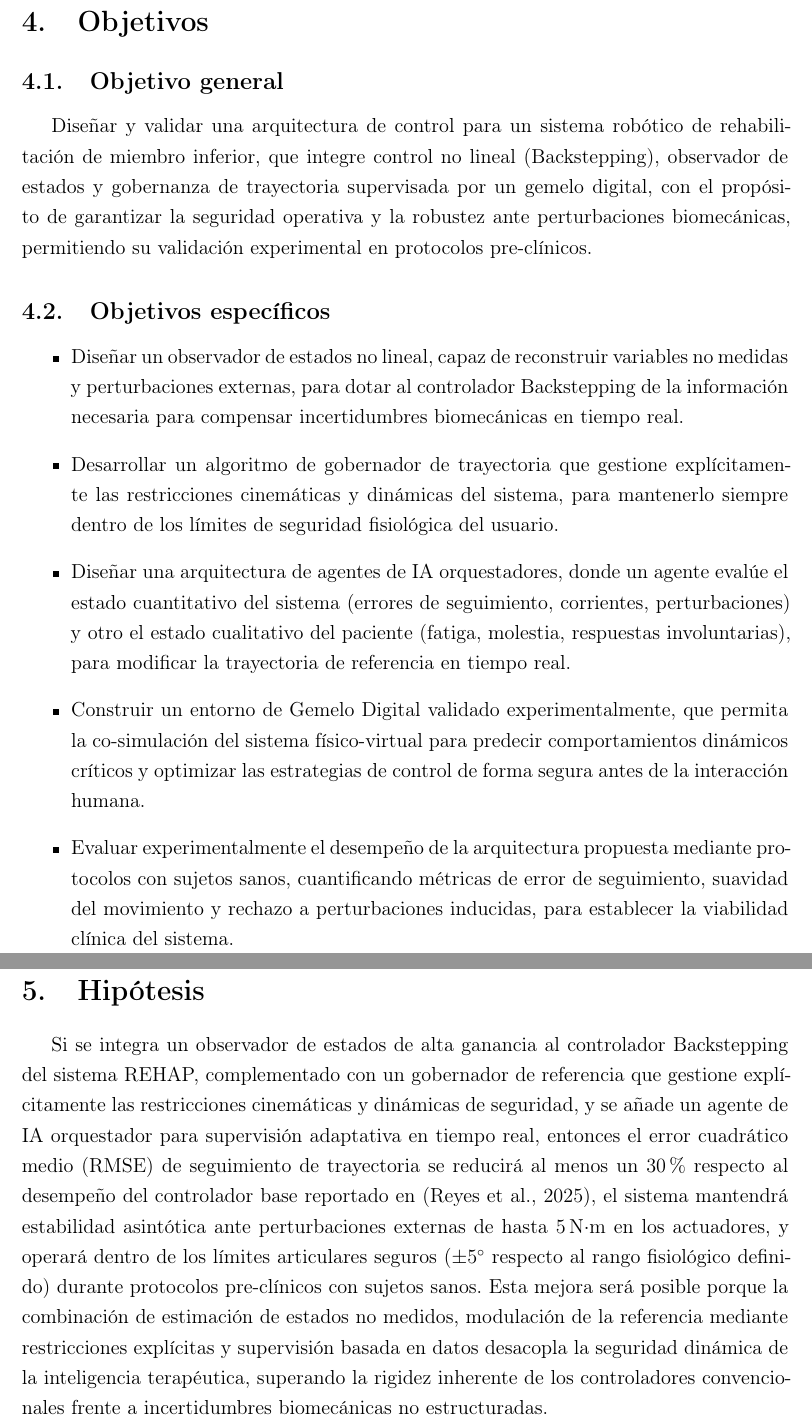
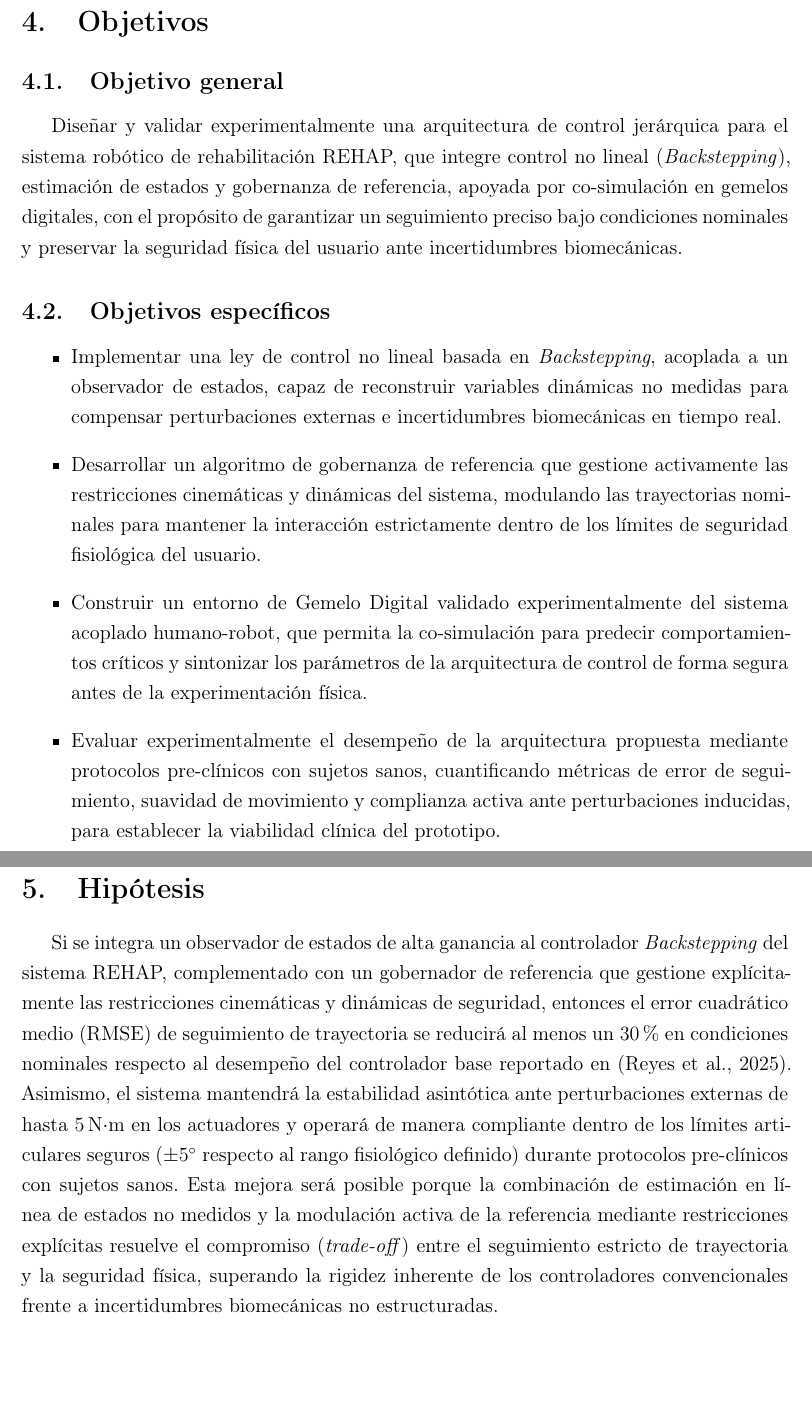
Before and after one commit to arliconar-ui/Jesus-protocolo, a LaTeX document (main.tex): two parts of pages 8 and 9 of 28, joined at a grey line, cut so that both start at the same text, the shorter picture padded with empty space. Compiled offline with pdfLaTeX.

Commit message:
hipotesis

```diff
--- a/main.tex
+++ b/main.tex
@@ -141,22 +141,20 @@ Esta investigación se justifica en la necesidad científica de abordar este pro
 
 \subsection{Objetivo general}
 
-Diseñar y validar una arquitectura de control para un sistema robótico de rehabilitación de miembro inferior, que integre control no lineal (Backstepping), observador de estados y gobernanza de trayectoria supervisada por un gemelo digital, con el propósito de garantizar la seguridad operativa y la robustez ante perturbaciones biomecánicas, permitiendo su validación experimental en protocolos pre-clínicos.
+Diseñar y validar experimentalmente una arquitectura de control jerárquica para el sistema robótico de rehabilitación REHAP, que integre control no lineal (\textit{Backstepping}), estimación de estados y gobernanza de referencia, apoyada por co-simulación en gemelos digitales, con el propósito de garantizar un seguimiento preciso bajo condiciones nominales y preservar la seguridad física del usuario ante incertidumbres biomecánicas.
 
 
 \subsection{Objetivos específicos}
 
 \begin{itemize}
 
-    \item Diseñar un  observador de estados no lineal, capaz de reconstruir variables no medidas y perturbaciones externas, para dotar al controlador Backstepping de la información necesaria para compensar incertidumbres biomecánicas en tiempo real.
+    \item Implementar una ley de control no lineal basada en \textit{Backstepping}, acoplada a un observador de estados, capaz de reconstruir variables dinámicas no medidas para compensar perturbaciones externas e incertidumbres biomecánicas en tiempo real.
 
-    \item Desarrollar un algoritmo de gobernador de trayectoria que gestione explícitamente las restricciones cinemáticas y dinámicas del sistema, para mantenerlo siempre dentro de los límites de seguridad fisiológica del usuario.
+    \item Desarrollar un algoritmo de gobernanza de referencia que gestione activamente las restricciones cinemáticas y dinámicas del sistema, modulando las trayectorias nominales para mantener la interacción estrictamente dentro de los límites de seguridad fisiológica del usuario.
 
-    \item Diseñar una arquitectura de agentes de IA orquestadores, donde un agente evalúe el estado cuantitativo del sistema (errores de seguimiento, corrientes, perturbaciones) y otro el estado cualitativo del paciente (fatiga, molestia, respuestas involuntarias), para modificar la trayectoria de referencia en tiempo real.
+    \item Construir un entorno de Gemelo Digital validado experimentalmente del sistema acoplado humano-robot, que permita la co-simulación para predecir comportamientos críticos y sintonizar los parámetros de la arquitectura de control de forma segura antes de la experimentación física.
 
-    \item Construir un entorno de Gemelo Digital validado experimentalmente, que permita la co-simulación del sistema físico-virtual para predecir comportamientos dinámicos críticos y optimizar las estrategias de control de forma segura antes de la interacción humana.
-
-    \item Evaluar experimentalmente el desempeño de la arquitectura propuesta mediante protocolos con sujetos sanos, cuantificando métricas de error de seguimiento, suavidad del movimiento y rechazo a perturbaciones inducidas, para establecer la viabilidad clínica del sistema.
+    \item Evaluar experimentalmente el desempeño de la arquitectura propuesta mediante protocolos pre-clínicos con sujetos sanos, cuantificando métricas de error de seguimiento, suavidad de movimiento y complianza activa ante perturbaciones inducidas, para establecer la viabilidad clínica del prototipo.
 
 \end{itemize}
 
@@ -166,7 +164,7 @@ Diseñar y validar una arquitectura de control para un sistema robótico de reha
 
 
 \section{Hipótesis}
-Si se integra un observador de estados de alta ganancia al controlador Backstepping del sistema REHAP, complementado con un gobernador de referencia que gestione explícitamente las restricciones cinemáticas y dinámicas de seguridad, y se añade un agente de IA orquestador para supervisión adaptativa en tiempo real, entonces el error cuadrático medio (RMSE) de seguimiento de trayectoria se reducirá al menos un 30\% respecto al desempeño del controlador base reportado en \citep{reyes2025comparative}, el sistema mantendrá estabilidad asintótica ante perturbaciones externas de hasta $5\,\mathrm{N{\cdot}m}$ en los actuadores, y operará dentro de los límites articulares seguros ($\pm 5^{\circ}$ respecto al rango fisiológico definido) durante protocolos pre-clínicos con sujetos sanos. Esta mejora será posible porque la combinación de estimación de estados no medidos, modulación de la referencia mediante restricciones explícitas y supervisión basada en datos desacopla la seguridad dinámica de la inteligencia terapéutica, superando la rigidez inherente de los controladores convencionales frente a incertidumbres biomecánicas no estructuradas.
+Si se integra un observador de estados de alta ganancia al controlador \textit{Backstepping} del sistema REHAP, complementado con un gobernador de referencia que gestione explícitamente las restricciones cinemáticas y dinámicas de seguridad, entonces el error cuadrático medio (RMSE) de seguimiento de trayectoria se reducirá al menos un 30\% en condiciones nominales respecto al desempeño del controlador base reportado en \citep{reyes2025comparative}. Asimismo, el sistema mantendrá la estabilidad asintótica ante perturbaciones externas de hasta $5\,\mathrm{N{\cdot}m}$ en los actuadores y operará de manera compliante dentro de los límites articulares seguros ($\pm 5^{\circ}$ respecto al rango fisiológico definido) durante protocolos pre-clínicos con sujetos sanos. Esta mejora será posible porque la combinación de estimación en línea de estados no medidos y la modulación activa de la referencia mediante restricciones explícitas resuelve el compromiso (\textit{trade-off}) entre el seguimiento estricto de trayectoria y la seguridad física, superando la rigidez inherente de los controladores convencionales frente a incertidumbres biomecánicas no estructuradas.
 
 \newpage
 
```
Also changed, not shown: main.tex (2 more changed lines), 3 other files.
